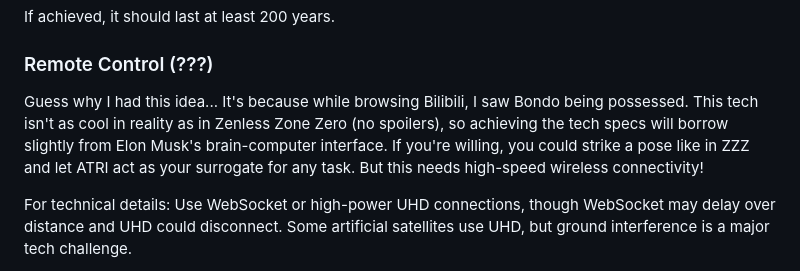
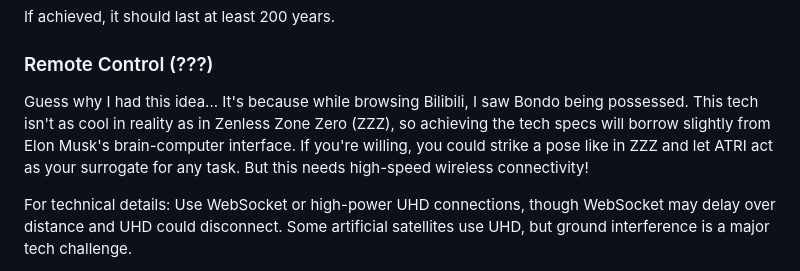
Before and after one commit to dm192/ATRI-Core, a Markdown page: en_US/README.md, the part around the change. Rendered like a GitHub page.

```diff
--- a/en_US/README.md
+++ b/en_US/README.md
@@ -26,7 +26,7 @@ I don't know much about this yet, except that China's "Sun" (not Liu Cixin's nov
 If achieved, it should last at least 200 years.
 
 ### Remote Control (???)
-Guess why I had this idea... It's because while browsing Bilibili, I saw Bondo being possessed. This tech isn't as cool in reality as in Zenless Zone Zero (no spoilers), so achieving the tech specs will borrow slightly from Elon Musk's brain-computer interface. If you're willing, you could strike a pose like in ZZZ and let ATRI act as your surrogate for any task. But this needs high-speed wireless connectivity!
+Guess why I had this idea... It's because while browsing Bilibili, I saw Bondo being possessed. This tech isn't as cool in reality as in Zenless Zone Zero (ZZZ), so achieving the tech specs will borrow slightly from Elon Musk's brain-computer interface. If you're willing, you could strike a pose like in ZZZ and let ATRI act as your surrogate for any task. But this needs high-speed wireless connectivity!
 
 For technical details: Use WebSocket or high-power UHD connections, though WebSocket may delay over distance and UHD could disconnect. Some artificial satellites use UHD, but ground interference is a major tech challenge.
 
```
